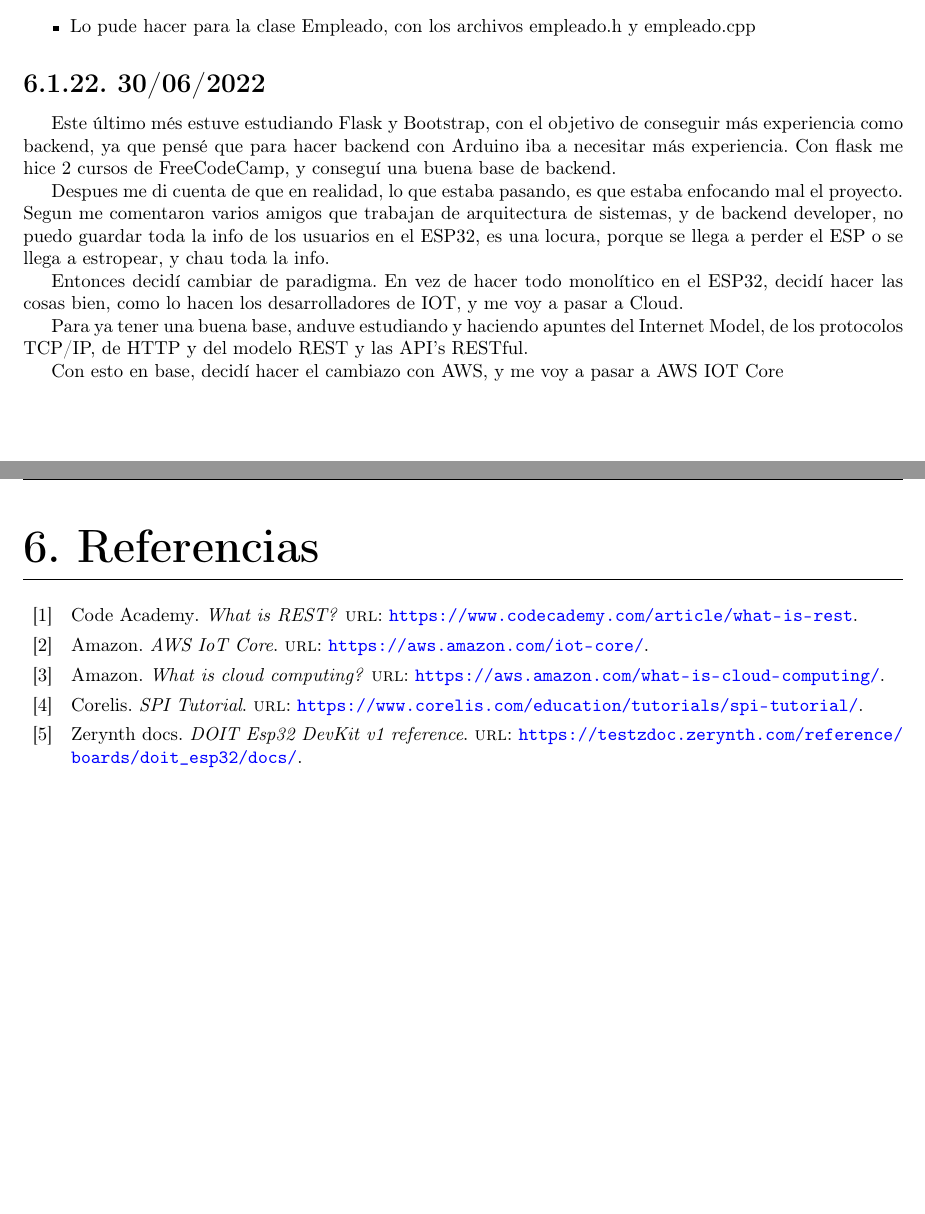
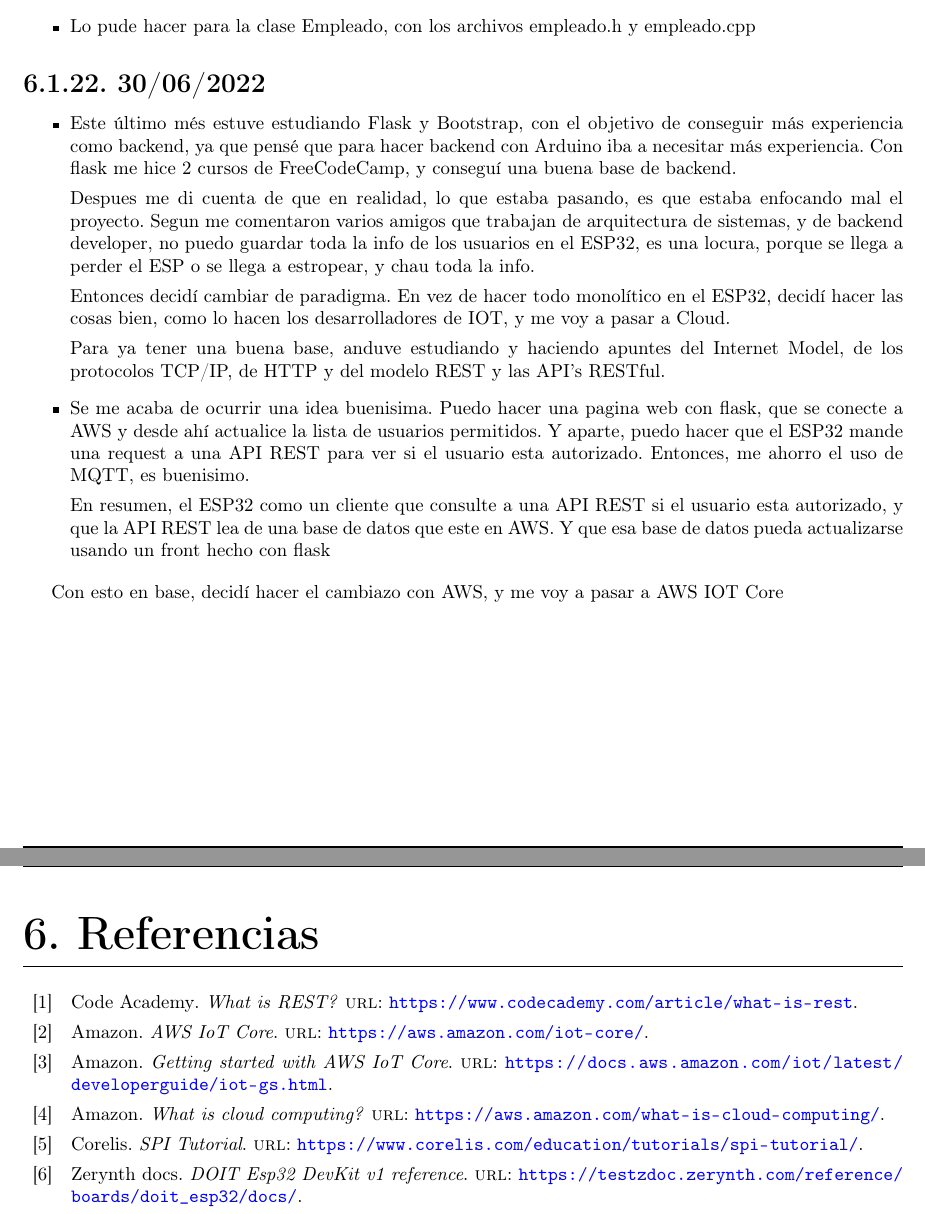
Before and after one commit to KrappRamiro/librepass, a LaTeX document (informe/informe_krapp.tex, which reads informe/bibliografia.bib, informe/subfiles/bitacoras.tex): two parts of pages 29 and 30 of 31, joined at a grey line, cut so that both start at the same text, the shorter picture padded with empty space. Compiled offline with pdfLaTeX.

Commit message:
actualizado diagrama, bitacoras y bibliografia

```diff
--- a/informe/bibliografia.bib
+++ b/informe/bibliografia.bib
@@ -143,3 +143,8 @@
   title  = {AWS IoT Core},
   url    = {https://aws.amazon.com/iot-core/}
 }
+@online{aws_iot_core_guide,
+  author = {Amazon},
+  title  = {Getting started with AWS IoT Core},
+  url    = {https://docs.aws.amazon.com/iot/latest/developerguide/iot-gs.html}
+}
--- a/informe/subfiles/bitacoras.tex
+++ b/informe/subfiles/bitacoras.tex
@@ -375,7 +375,8 @@
 \end{itemize}
 
 \subsubsection{30/06/2022}
-Este último més estuve estudiando Flask y Bootstrap, con el objetivo de conseguir más experiencia como backend,
+\begin{itemize}
+	\item Este último més estuve estudiando Flask y Bootstrap, con el objetivo de conseguir más experiencia como backend,
 	      ya que pensé que para hacer backend con Arduino iba a necesitar más experiencia. Con flask me hice 2 cursos de FreeCodeCamp,
 	      y conseguí una buena base de backend.
 
@@ -390,6 +391,14 @@ bien, como lo hacen los desarrolladores de IOT, y me voy a pasar a Cloud.
 	      Para ya tener una buena base, anduve estudiando y haciendo apuntes del Internet Model,
 	      de los protocolos TCP/IP, de HTTP y del modelo REST y las API's RESTful.
 
+	\item Se me acaba de ocurrir una idea buenisima. Puedo hacer una pagina web con flask, que se conecte
+	      a AWS y desde ahí actualice la lista de usuarios permitidos. Y aparte, puedo hacer que el ESP32 mande una request
+	      a una API REST para ver si el usuario esta autorizado. Entonces, me ahorro el uso de MQTT, es buenisimo.
+
+				En resumen, el ESP32 como un cliente que consulte a una API REST si el usuario esta autorizado, y que la API REST lea
+				de una base de datos que este en AWS. Y que esa base de datos pueda actualizarse usando un front hecho con flask
+\end{itemize}
+
 Con esto en base, decidí hacer el cambiazo con AWS, y me voy a pasar a AWS IOT Core
 
 \end{document}
```
Also changed, not shown: informe/images/diagrama.drawio.png, 3 other files. Lines whose indentation alone changed are shown as unchanged.
